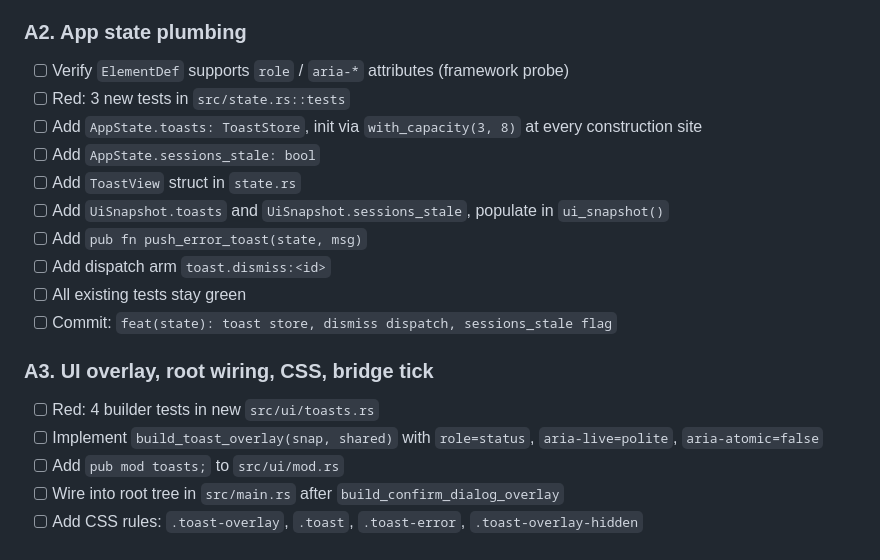
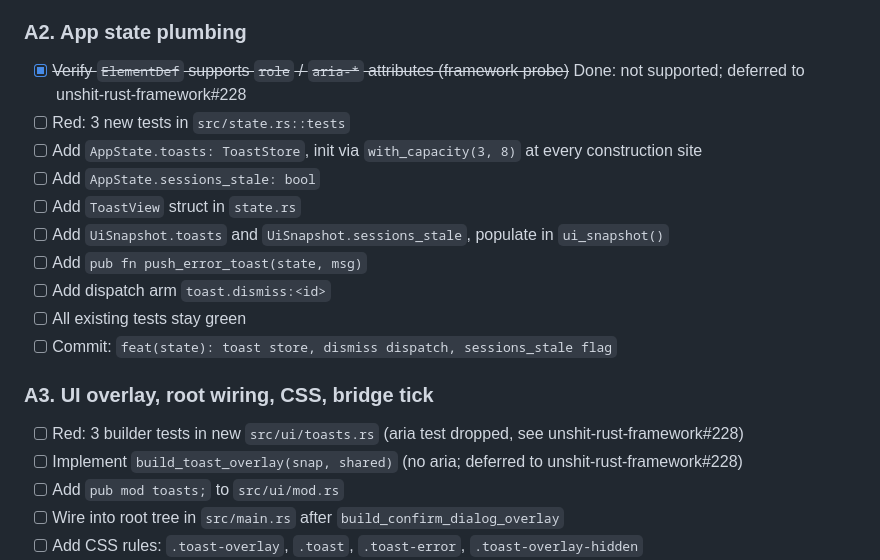
Before and after one commit to alangmartini/unshit-agentic-terminal-manager, a Markdown page: tasks/todo-130.md, the part around the change. Rendered like a GitHub page.

```diff
--- a/tasks/todo-130.md
+++ b/tasks/todo-130.md
@@ -16,7 +16,7 @@ Mark tasks done in order. Do not skip a checkpoint.
 - [ ] Commit: `feat(framework): toast notification primitive`
 
 ### A2. App state plumbing
-- [ ] Verify `ElementDef` supports `role` / `aria-*` attributes (framework probe)
+- [x] ~~Verify `ElementDef` supports `role` / `aria-*` attributes (framework probe)~~ Done: not supported; deferred to unshit-rust-framework#228
 - [ ] Red: 3 new tests in `src/state.rs::tests`
 - [ ] Add `AppState.toasts: ToastStore`, init via `with_capacity(3, 8)` at every construction site
 - [ ] Add `AppState.sessions_stale: bool`
@@ -28,8 +28,8 @@ Mark tasks done in order. Do not skip a checkpoint.
 - [ ] Commit: `feat(state): toast store, dismiss dispatch, sessions_stale flag`
 
 ### A3. UI overlay, root wiring, CSS, bridge tick
-- [ ] Red: 4 builder tests in new `src/ui/toasts.rs`
-- [ ] Implement `build_toast_overlay(snap, shared)` with `role=status`, `aria-live=polite`, `aria-atomic=false`
+- [ ] Red: 3 builder tests in new `src/ui/toasts.rs` (aria test dropped, see unshit-rust-framework#228)
+- [ ] Implement `build_toast_overlay(snap, shared)` (no aria; deferred to unshit-rust-framework#228)
 - [ ] Add `pub mod toasts;` to `src/ui/mod.rs`
 - [ ] Wire into root tree in `src/main.rs` after `build_confirm_dialog_overlay`
 - [ ] Add CSS rules: `.toast-overlay`, `.toast`, `.toast-error`, `.toast-overlay-hidden`
```
Also changed, not shown: specs/130-rpc-error-toasts.md (+12 -6 lines), tasks/plan-130.md (+1 -1 lines).
